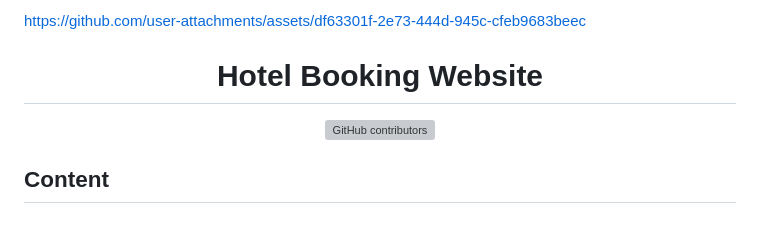
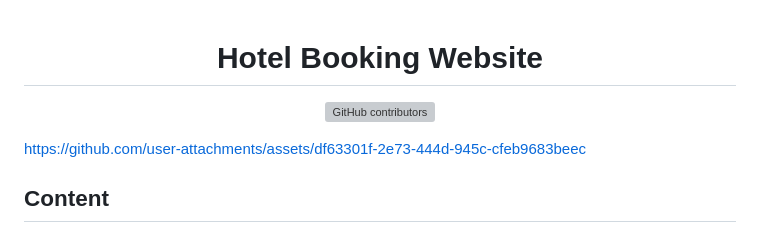
Before and after one commit to AbdelrahmanSalah211/Hotel-Reservation, a Markdown page: README.md, the part around the change. Rendered like a GitHub page; grey boxes are pictures that could not be loaded.

```diff
--- a/README.md
+++ b/README.md
@@ -1,11 +1,11 @@
-https://github.com/user-attachments/assets/df63301f-2e73-444d-945c-cfeb9683beec
-
 <div align="center">
 
   # Hotel Booking Website
   ![GitHub contributors](https://img.shields.io/github/contributors/AbdelrahmanSalah211/Hotel-Reservation?style=plastic&labelColor=blue&color=red)
 
 </div>
+
+https://github.com/user-attachments/assets/df63301f-2e73-444d-945c-cfeb9683beec
 
 ## Content
 
```
